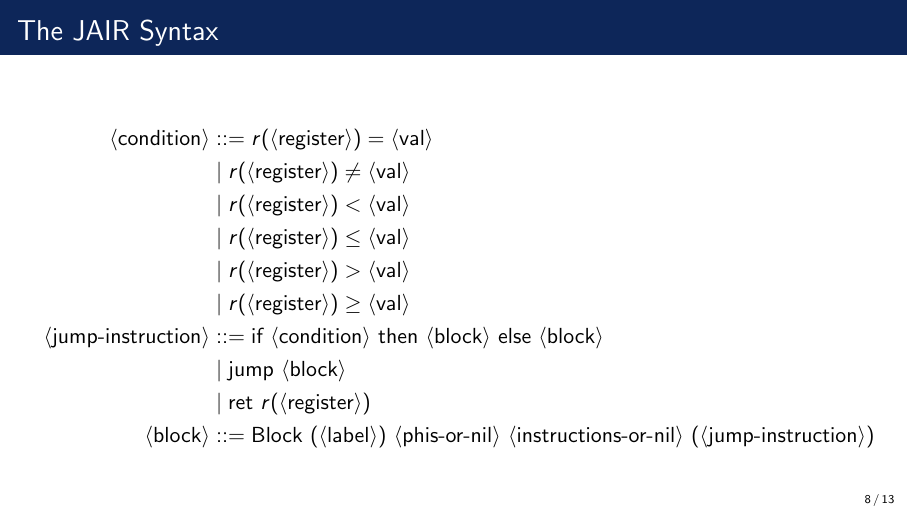
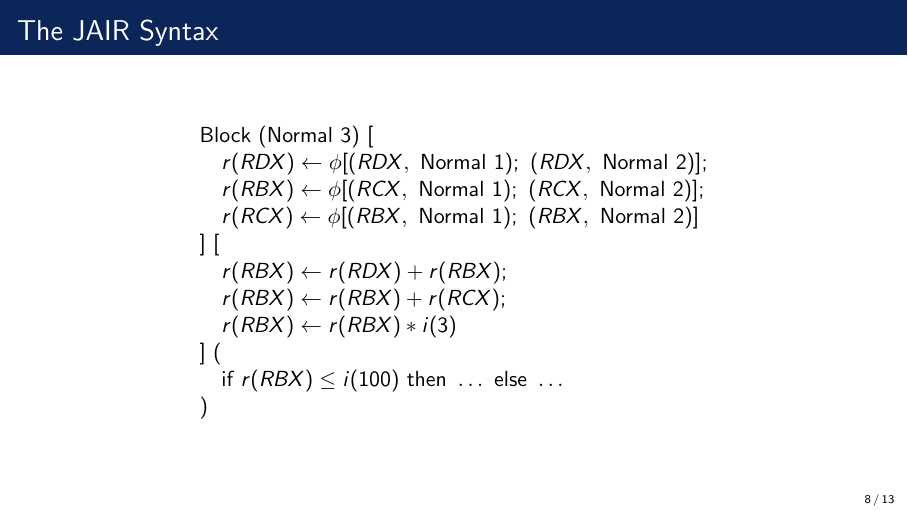
Before and after one commit to GioMaz/ssara-slides, LaTeX slides (main.tex, which reads frame6.tex, setup.tex): page 21 of 36 before the commit and page 20 of 35 after it. Compiled offline with pdfLaTeX.

Commit message:
use example to explain syntax

```diff
--- a/frame6.tex
+++ b/frame6.tex
@@ -22,0 +12,7 @@
+\quad r(9) \leftarrow r(6) + r(7); \\
+\quad r(10) \leftarrow r(9) + r(8); \\
+\quad r(11) \leftarrow r(10) * i(3) \\
+] \ ( \\
+\quad \text{if } r(10) \leq i(100) \text{ then } \dots \text{ else } \dots \\
+)
+\end{array}
@@ -38,54 +23,69 @@
-\only<3>{
-\begin{align*}
-\nt{condition} &::= r(\nt{register}) = \nt{val} \\
-&\mid r(\nt{register}) \neq \nt{val} \\
-&\mid r(\nt{register}) < \nt{val} \\
-&\mid r(\nt{register}) \leq \nt{val} \\
-&\mid r(\nt{register}) > \nt{val} \\
-&\mid r(\nt{register}) \geq \nt{val}
-\\
-\nt{jump-instruction} &::= \text{if} \ \nt{condition} \ \text{then} \ \nt{block} \ \text{else} \ \nt{block} \\
-&\mid \text{jump} \ \nt{block} \\
-&\mid \text{ret} \ r( \nt{register} )
-\\
-\nt{block} &::= \text{Block} \ ( \nt{label} ) \ \nt{phis-or-nil} \ \nt{instructions-or-nil} \ ( \nt{jump-instruction} )
-\end{align*}
+\[
+\renewcommand{\arraystretch}{1}
+\begin{array}{l}
+\text{Block (Normal 3) } [ \\
+\quad r(RDX) \leftarrow \phi[(RDX, \ \text{Normal 1}); \ (RDX, \ \text{Normal 2})]; \\
+\quad r(RBX) \leftarrow \phi[(RCX, \ \text{Normal 1}); \ (RCX, \ \text{Normal 2})]; \\
+\quad r(RCX) \leftarrow \phi[(RBX, \ \text{Normal 1}); \ (RBX, \ \text{Normal 2})] \\
+] \ [ \\
+\quad r(RBX) \leftarrow r(RDX) + r(RBX); \\
+\quad r(RBX) \leftarrow r(RBX) + r(RCX); \\
+\quad r(RBX) \leftarrow r(RBX) * i(3) \\
+] \ ( \\
+\quad \text{if } r(RBX) \leq i(100) \text{ then } \dots \text{ else } \dots \\
+)
+\end{array}
+\]
 }
 
 % \only<1>{
-% \[
-% \renewcommand{\arraystretch}{1}
-% \begin{array}{l}
-% B_1 := \text{Block (Normal 1) } [] \ [ \\
-% \quad r(0) \leftarrow i(0); \\
-% ] \ (\text{jump } B_2) \\
+% \begin{align*}
+% \nt{label} &::= \text{Normal} \ \mathbb N \mid \text{Point1} \ \mathbb N \mid \text{Point2} \ \mathbb N
 % \\
-% B_2 := \text{Block (Normal 2) } [ \\
-% \quad r(2) \leftarrow \phi[(0, \ \text{Normal 1}); \ (3, \ \text{Normal 2})] \\
-% ] \ [ \\
-% \quad r(3) \leftarrow r(2) + 1 \\
-% ] \ (\text{if } r(3) < 20 \text{ then } B_2 \text{ else } B_3) \\
+% \nt{value} &::= i( \mathbb Z ) \mid r( \nt{register} ) \mid p( \mathbb N )
 % \\
-% B_3 := \text{Block (Normal 3) } [] \ [] \ (\text{ret } r(6)) \\
-% \end{array}
-% \]
+% \nt{expression} &::= \nt{value} \\
+% &\mid \text{load} \ \nt{value} \\
+% &\mid r( \nt{register} ) \makebox[1em]{+} \nt{value} \\
+% &\mid r( \nt{register} ) \makebox[1em]{-} \nt{value} \\
+% &\mid r( \nt{register} ) \makebox[1em]{*} \nt{value} \\
+% &\mid r( \nt{register} ) \makebox[1em]{/} \nt{value}
+% \\
+% \nt{instruction} &::= r( \nt{register} ) \leftarrow \nt{expression} \\
+% &\mid \text{store} \ r( \nt{register} ) \ r( \nt{register} )
+% \\
+% \nt{instructions} &::= \nt{instruction} ; \ \nt{instructions} \mid \nt{instruction}
+% \\
+% \nt{instructions-or-nil} &::= [ \nt{instructions} ] \mid []
+% \end{align*}
 % }
 
 % \only<2>{
-% \[
-% \renewcommand{\arraystretch}{1}
-% \begin{array}{l}
-% B_1 := \text{Block (Normal 1) } [] \ [ \\
-% \quad r(\text{RBX}) \leftarrow i(0); \\
-% ] \ (\text{jump } B_2) \\
+% \begin{align*}
+% \nt{phi-arguments} &::= ( \nt{register} , \ \nt{label} ) ; \ \nt{phi-arguments} \\
+% &\mid (\nt{register} , \ \nt{label})
 % \\
-% B_2 := \text{Block (Normal 2) } [ \\
-% \quad r(\text{RBX}) \leftarrow \phi[(\text{RBX}, \ \text{Normal 1}); \ (\text{RBX}, \ \text{Normal 2})] \\
-% ] \ [ \\
-% \quad r(\text{RBX}) \leftarrow r(\text{RBX}) + 1 \\
-% ] \ (\text{if } r(\text{RBX}) < 20 \text{ then } B_2 \text{ else } B_3) \\
+% \nt{phi} &::= r( \nt{register} ) \leftarrow \phi \ \nt{phi-arguments-or-nil}
 % \\
-% B_3 := \text{Block (Normal 3) } [] \ [] \ (\text{ret } r(\text{RBX})) \\
-% \end{array}
-% \]
+% \nt{phis} &::= \nt{phi} ; \ \nt{phis}
+% \\
+% \nt{phis-or-nil} &::= [ \nt{phis} ] \mid []
+% \end{align*}
 % }
+
+% \only<3>{
+% \begin{align*}
+% \nt{condition} &::= r(\nt{register}) = \nt{val} \\
+% &\mid r(\nt{register}) \neq \nt{val} \\
+% &\mid r(\nt{register}) < \nt{val} \\
+% &\mid r(\nt{register}) \leq \nt{val} \\
+% &\mid r(\nt{register}) > \nt{val} \\
+% &\mid r(\nt{register}) \geq \nt{val}
+% \\
+% \nt{jump-instruction} &::= \text{if} \ \nt{condition} \ \text{then} \ \nt{block} \ \text{else} \ \nt{block} \\
+% &\mid \text{jump} \ \nt{block} \\
+% &\mid \text{ret} \ r( \nt{register} )
+% \\
+% \nt{block} &::= \text{Block} \ ( \nt{label} ) \ \nt{phis-or-nil} \ \nt{instructions-or-nil} \ ( \nt{jump-instruction} )
+% \end{align*}
+% }
--- a/setup.tex
+++ b/setup.tex
@@ -37,7 +37,8 @@
 \lstset{
     basicstyle=\ttfamily,  % Same font as alltt
     columns=fullflexible,  % Match spacing of alltt
-    keepspaces=true        % Preserve spaces like alltt
+    keepspaces=true,       % Preserve spaces like alltt
+    xleftmargin=2em,
 }
 
 \definecolor{vara}{RGB}{255,102,102}  % Red for variable a
```
Also changed, not shown: main.tex (+1 -1 lines), frame6.tex (40 more changed lines).
